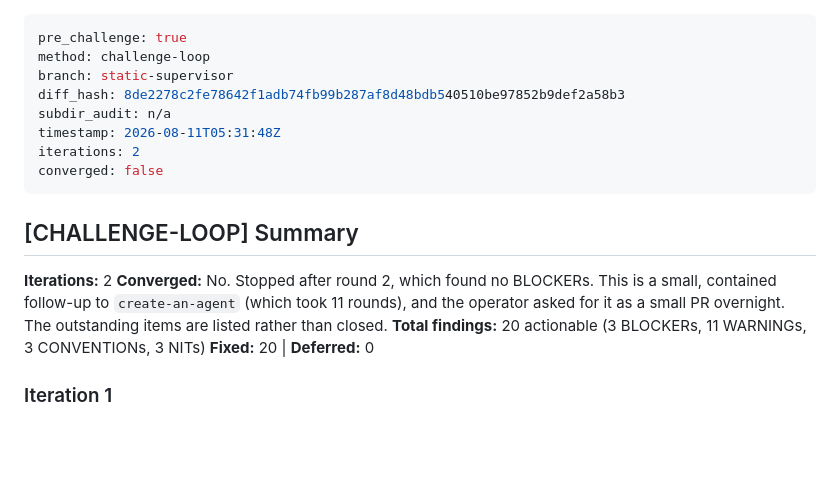
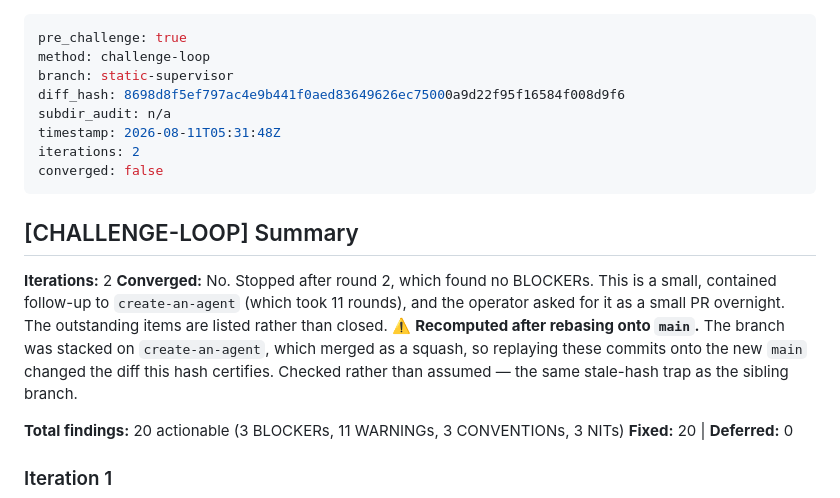
Before and after one commit to joshualeestone/agent-workforce, a Markdown page: .claude/plans/static-supervisor-pre-challenge.md, the part around the change. Rendered like a GitHub page; blank space fills up the shorter version.

Commit message:
static-supervisor -- recompute the proof hash after rebasing onto main

```diff
--- a/.claude/plans/static-supervisor-pre-challenge.md
+++ b/.claude/plans/static-supervisor-pre-challenge.md
@@ -2,7 +2,7 @@
 pre_challenge: true
 method: challenge-loop
 branch: static-supervisor
-diff_hash: 8de2278c2fe78642f1adb74fb99b287af8d48bdb540510be97852b9def2a58b3
+diff_hash: 8698d8f5ef797ac4e9b441f0aed83649626ec75000a9d22f95f16584f008d9f6
 subdir_audit: n/a
 timestamp: 2026-08-11T05:31:48Z
 iterations: 2
@@ -16,6 +16,11 @@ converged: false
 small, contained follow-up to `create-an-agent` (which took 11 rounds), and the
 operator asked for it as a small PR overnight. The outstanding items are listed
 rather than closed.
+⚠️ **Recomputed after rebasing onto `main`.** The branch was stacked on
+`create-an-agent`, which merged as a squash, so replaying these commits onto the
+new `main` changed the diff this hash certifies. Checked rather than assumed —
+the same stale-hash trap as the sibling branch.
+
 **Total findings:** 20 actionable (3 BLOCKERs, 11 WARNINGs, 3 CONVENTIONs, 3 NITs)
 **Fixed:** 20 | **Deferred:** 0
 
```
